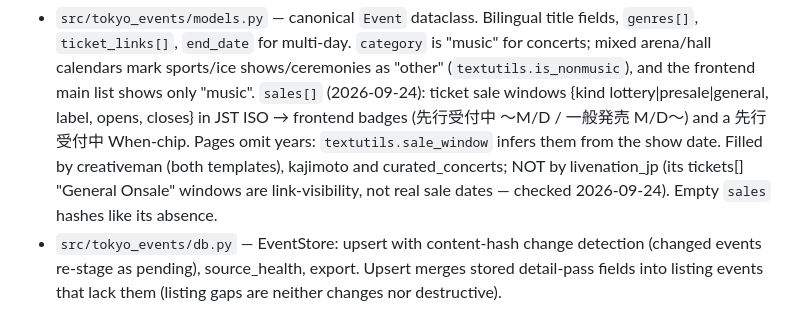
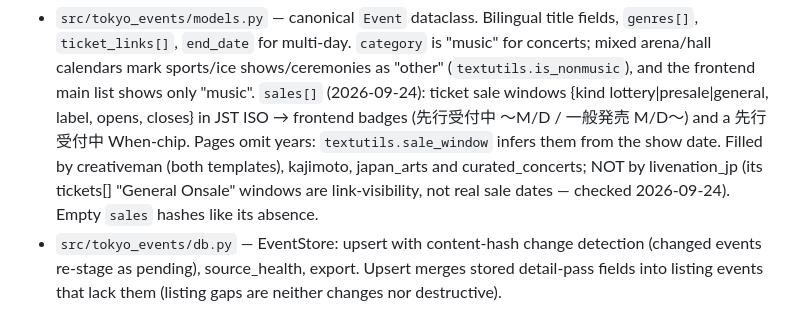
Before and after one commit to lowellbattles/tokyo-events, a Markdown page: CLAUDE.md, the part around the change. GitHub-like rendering.

Commit message:
docs: japan_arts fills Event.sales too
Co-Authored-By: Claude Opus 5.5 <noreply@anthropic.com>

```diff
--- a/CLAUDE.md
+++ b/CLAUDE.md
@@ -26,7 +26,7 @@ GitHub Actions: daily 07:00 JST scrape → commit data → deploy Pages
   closes} in JST ISO → frontend badges (先行受付中 〜M/D / 一般発売 M/D〜)
   and a 先行受付中 When-chip. Pages omit years: `textutils.sale_window`
   infers them from the show date. Filled by creativeman (both
-  templates), kajimoto and curated_concerts; NOT by livenation_jp (its tickets[]
+  templates), kajimoto, japan_arts and curated_concerts; NOT by livenation_jp (its tickets[]
   "General Onsale" windows are link-visibility, not real sale dates —
   checked 2026-09-24). Empty `sales` hashes like its absence.
 - `src/tokyo_events/db.py` — EventStore: upsert with content-hash change
```
